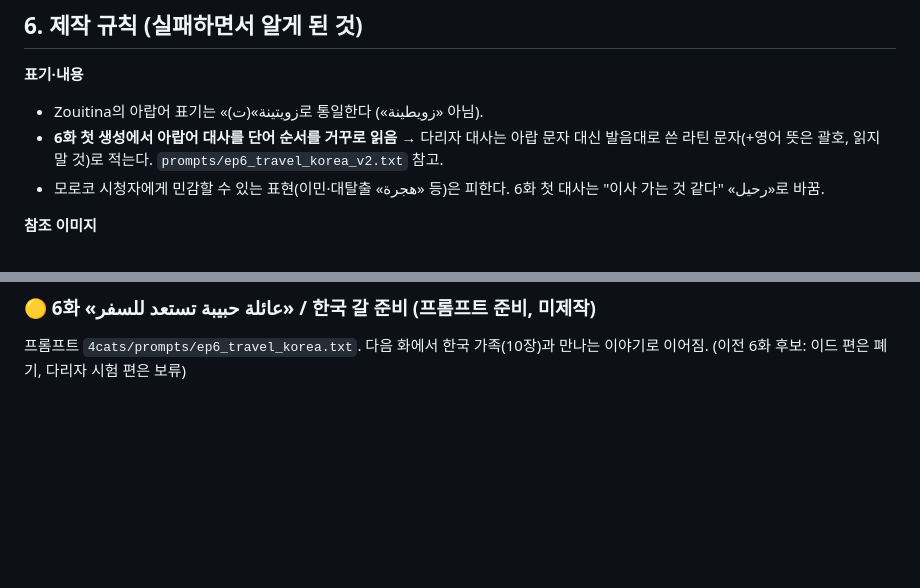
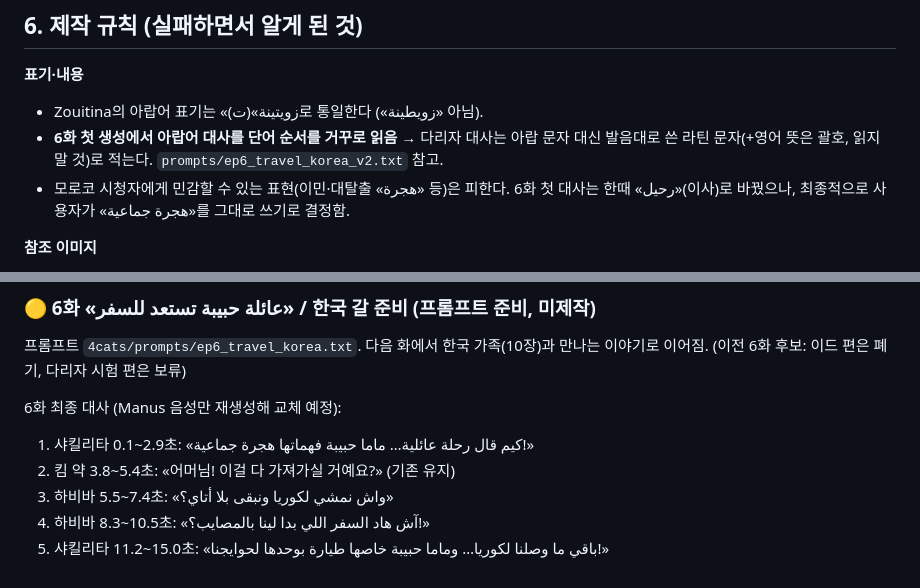
Before and after one commit to Sung-Antenna/History, a Markdown page: 4cats/HANDOFF.md, 2 parts joined by grey strips. GitHub-like rendering; blank space fills up the shorter version.

Commit message:
Record final episode 6 dialogue
Co-Authored-By: Claude Opus 5.5 <noreply@anthropic.com>
Claude-Session: https://claude.ai/code/session_01EDGfHQUKQh15hpb7k1WhcT

```diff
--- a/4cats/HANDOFF.md
+++ b/4cats/HANDOFF.md
@@ -134,7 +134,7 @@ LAST SHOT (inside the living room): freeze-frame of Habiba diving through the ai
 **표기·내용**
 - Zouitina의 아랍어 표기는 «زويتينة»(ت)로 통일한다 («زويطينة» 아님).
 - **6화 첫 생성에서 아랍어 대사를 단어 순서를 거꾸로 읽음** → 다리자 대사는 아랍 문자 대신 발음대로 쓴 라틴 문자(+영어 뜻은 괄호, 읽지 말 것)로 적는다. `prompts/ep6_travel_korea_v2.txt` 참고.
-- 모로코 시청자에게 민감할 수 있는 표현(이민·대탈출 «هجرة» 등)은 피한다. 6화 첫 대사는 "이사 가는 것 같다" «رحيل»로 바꿈.
+- 모로코 시청자에게 민감할 수 있는 표현(이민·대탈출 «هجرة» 등)은 피한다. 6화 첫 대사는 한때 «رحيل»(이사)로 바꿨으나, 최종적으로 사용자가 «هجرة جماعية»를 그대로 쓰기로 결정함.
 
 **참조 이미지**
 - 공식 점프 사진(`official_characters.jpg`)을 영상 참조로 쓰면 **Kim과 Zouitina가 어린이 크기**로 나오고, **마지막 장면에 그 사진이 그대로** 나왔음 → 영상에는 `reference/board_living_room_cast.jpg`를 쓴다.
@@ -243,3 +243,10 @@ Manus 프롬프트용 영어 묘사:
 
 ### 🟡 6화 «عائلة حبيبة تستعد للسفر» / 한국 갈 준비 (프롬프트 준비, 미제작)
 프롬프트 `4cats/prompts/ep6_travel_korea.txt`. 다음 화에서 한국 가족(10장)과 만나는 이야기로 이어짐. (이전 6화 후보: 이드 편은 폐기, 다리자 시험 편은 보류)
+
+6화 최종 대사 (Manus 음성만 재생성해 교체 예정):
+1) 샤킬리타 0.1~2.9초: «كيم قال رحلة عائلية… ماما حبيبة فهماتها هجرة جماعية!»
+2) 킴 약 3.8~5.4초: «어머님! 이걸 다 가져가실 거예요?» (기존 유지)
+3) 하비바 5.5~7.4초: «واش نمشي لكوريا ونبقى بلا أتاي؟»
+4) 하비바 8.3~10.5초: «آش هاد السفر اللي بدا لينا بالمصايب؟!»
+5) 샤킬리타 11.2~15.0초: «باقي ما وصلنا لكوريا… وماما حبيبة خاصها طيارة بوحدها لحوايجنا!»
```
